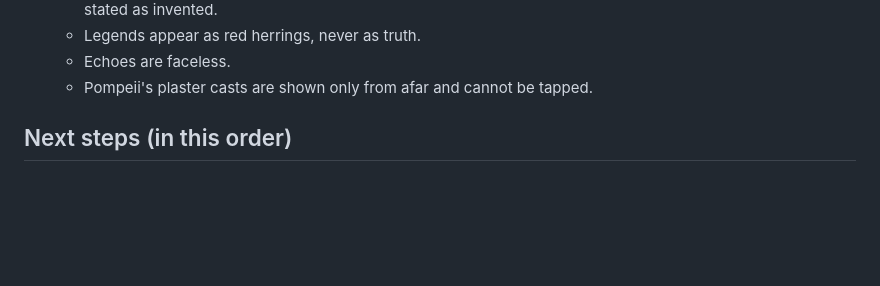
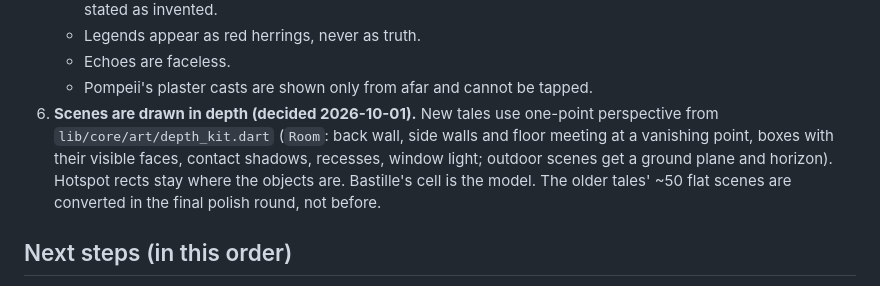
Before and after one commit to Stoic2002/stillroom, a Markdown page: CLAUDE.md, the part around the change. GitHub-like rendering; blank space fills up the shorter version.

Commit message:
CLAUDE.md: scenes are drawn in depth; older tales converted in the polish round
Co-Authored-By: Claude Opus 5.5 <noreply@anthropic.com>

```diff
--- a/CLAUDE.md
+++ b/CLAUDE.md
@@ -110,6 +110,13 @@ with a legend to set right. The lineup, by shelf and region, is in
    - Echoes are faceless.
    - Pompeii's plaster casts are shown only from afar and cannot be
      tapped.
+6. **Scenes are drawn in depth (decided 2026-10-01).** New tales use
+   one-point perspective from `lib/core/art/depth_kit.dart` (`Room`: back
+   wall, side walls and floor meeting at a vanishing point, boxes with
+   their visible faces, contact shadows, recesses, window light; outdoor
+   scenes get a ground plane and horizon). Hotspot rects stay where the
+   objects are. Bastille's cell is the model. The older tales' ~50 flat
+   scenes are converted in the final polish round, not before.
 
 ## Next steps (in this order)
 
```
